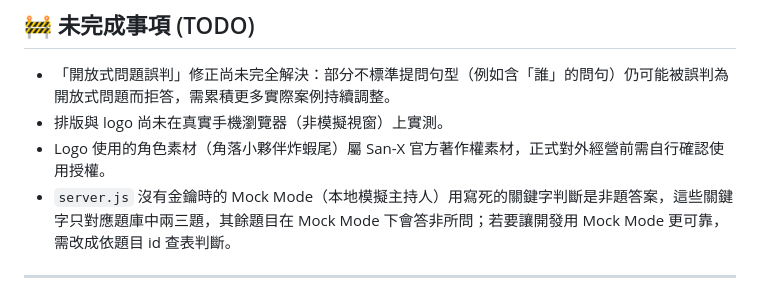
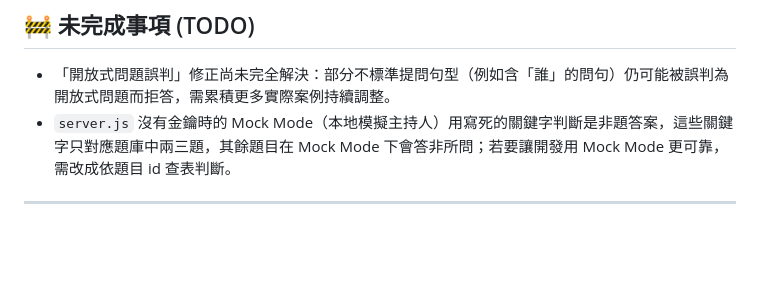
Before and after one commit to jamessun0919-ops/turtlesoup, a Markdown page: README.md, the part around the change. GitHub-like rendering; blank space fills up the shorter version.

Commit message:
Remove resolved TODO items (logo removed, mobile layout tested)
Logo copyright concern is moot since the image was deleted entirely,
and mobile layout has been confirmed tested on a real device.

```diff
--- a/README.md
+++ b/README.md
@@ -55,8 +55,6 @@
 ## 🚧 未完成事項 (TODO)
 
 - 「開放式問題誤判」修正尚未完全解決：部分不標準提問句型（例如含「誰」的問句）仍可能被誤判為開放式問題而拒答，需累積更多實際案例持續調整。
-- 排版與 logo 尚未在真實手機瀏覽器（非模擬視窗）上實測。
-- Logo 使用的角色素材（角落小夥伴炸蝦尾）屬 San-X 官方著作權素材，正式對外經營前需自行確認使用授權。
 - `server.js` 沒有金鑰時的 Mock Mode（本地模擬主持人）用寫死的關鍵字判斷是非題答案，這些關鍵字只對應題庫中兩三題，其餘題目在 Mock Mode 下會答非所問；若要讓開發用 Mock Mode 更可靠，需改成依題目 id 查表判斷。
 
 ---
```
Also changed, not shown: docs/handoff.md (+1 -3 lines).
